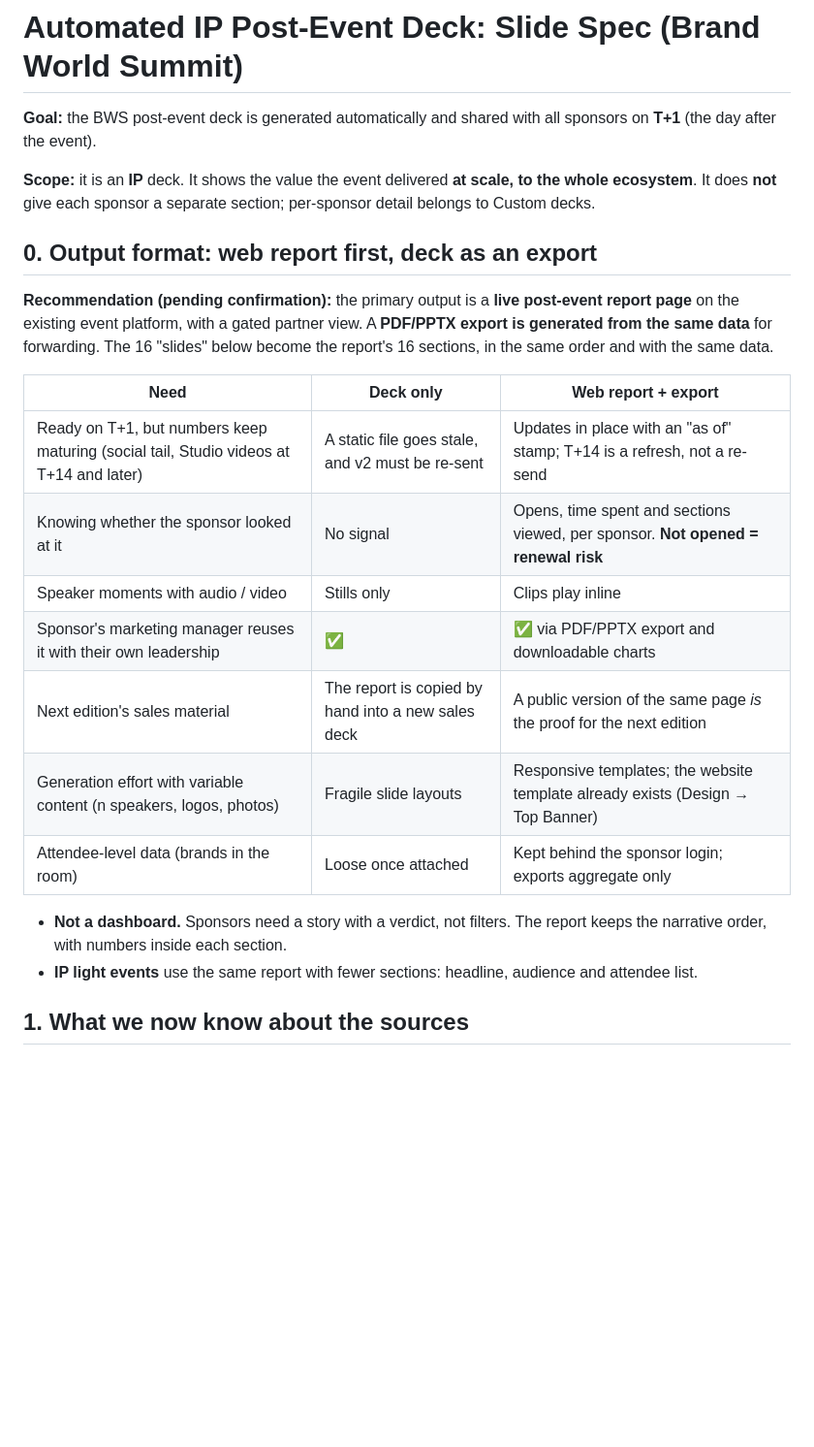
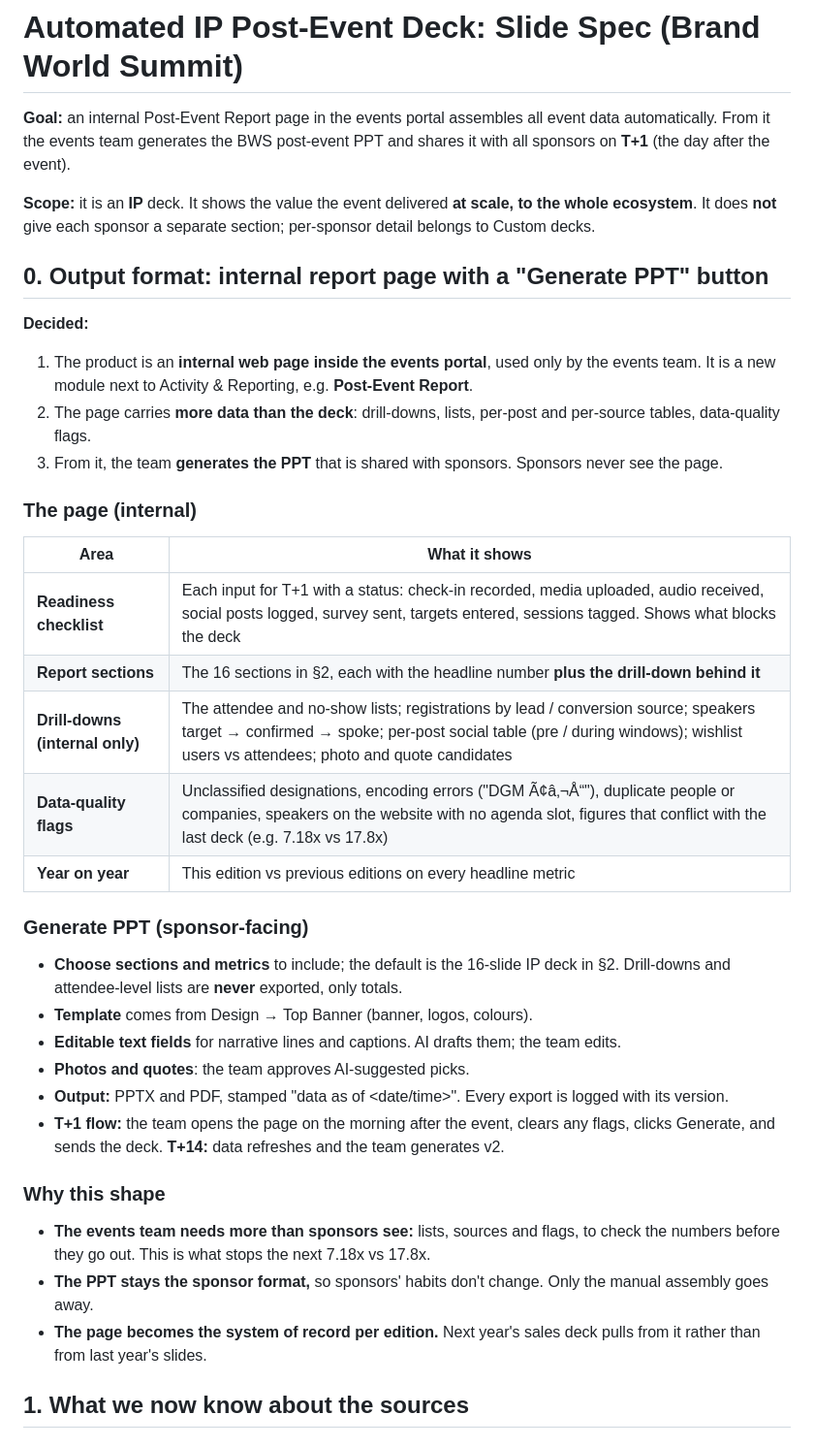
Before and after one commit to swikritiwankhede-ai/hehe, a Markdown page: docs/ip-deck-automation-spec.md, the part around the change. Shown at 97% size. Drawn GitHub-style; blank space fills up the shorter version.

Commit message:
Set output format: internal report page in events portal with Generate PPT
Co-Authored-By: Claude Opus 5.5 <noreply@anthropic.com>
Claude-Session: https://claude.ai/code/session_01CGxccEha7JrJYexvuXJW9k

```diff
--- a/docs/ip-deck-automation-spec.md
+++ b/docs/ip-deck-automation-spec.md
@@ -1,25 +1,37 @@
 # Automated IP Post-Event Deck: Slide Spec (Brand World Summit)
 
-**Goal:** the BWS post-event deck is generated automatically and shared with all sponsors on **T+1** (the day after the event).
+**Goal:** an internal Post-Event Report page in the events portal assembles all event data automatically. From it the events team generates the BWS post-event PPT and shares it with all sponsors on **T+1** (the day after the event).
 
 **Scope:** it is an **IP** deck. It shows the value the event delivered **at scale, to the whole ecosystem**. It does **not** give each sponsor a separate section; per-sponsor detail belongs to Custom decks.
 
-## 0. Output format: web report first, deck as an export
+## 0. Output format: internal report page with a "Generate PPT" button
 
-**Recommendation (pending confirmation):** the primary output is a **live post-event report page** on the existing event platform, with a gated partner view. A **PDF/PPTX export is generated from the same data** for forwarding. The 16 "slides" below become the report's 16 sections, in the same order and with the same data.
+**Decided:**
+1. The product is an **internal web page inside the events portal**, used only by the events team. It is a new module next to Activity & Reporting, e.g. **Post-Event Report**.
+2. The page carries **more data than the deck**: drill-downs, lists, per-post and per-source tables, data-quality flags.
+3. From it, the team **generates the PPT** that is shared with sponsors. Sponsors never see the page.
 
-| Need | Deck only | Web report + export |
-|---|---|---|
-| Ready on T+1, but numbers keep maturing (social tail, Studio videos at T+14 and later) | A static file goes stale, and v2 must be re-sent | Updates in place with an "as of" stamp; T+14 is a refresh, not a re-send |
-| Knowing whether the sponsor looked at it | No signal | Opens, time spent and sections viewed, per sponsor. **Not opened = renewal risk** |
-| Speaker moments with audio / video | Stills only | Clips play inline |
-| Sponsor's marketing manager reuses it with their own leadership | ✅ | ✅ via PDF/PPTX export and downloadable charts |
-| Next edition's sales material | The report is copied by hand into a new sales deck | A public version of the same page *is* the proof for the next edition |
-| Generation effort with variable content (n speakers, logos, photos) | Fragile slide layouts | Responsive templates; the website template already exists (Design → Top Banner) |
-| Attendee-level data (brands in the room) | Loose once attached | Kept behind the sponsor login; exports aggregate only |
+### The page (internal)
+| Area | What it shows |
+|---|---|
+| **Readiness checklist** | Each input for T+1 with a status: check-in recorded, media uploaded, audio received, social posts logged, survey sent, targets entered, sessions tagged. Shows what blocks the deck |
+| **Report sections** | The 16 sections in §2, each with the headline number **plus the drill-down behind it** |
+| **Drill-downs (internal only)** | The attendee and no-show lists; registrations by lead / conversion source; speakers target → confirmed → spoke; per-post social table (pre / during windows); wishlist users vs attendees; photo and quote candidates |
+| **Data-quality flags** | Unclassified designations, encoding errors ("DGM Ã¢â‚¬Å“"), duplicate people or companies, speakers on the website with no agenda slot, figures that conflict with the last deck (e.g. 7.18x vs 17.8x) |
+| **Year on year** | This edition vs previous editions on every headline metric |
 
-- **Not a dashboard.** Sponsors need a story with a verdict, not filters. The report keeps the narrative order, with numbers inside each section.
-- **IP light events** use the same report with fewer sections: headline, audience and attendee list.
+### Generate PPT (sponsor-facing)
+- **Choose sections and metrics** to include; the default is the 16-slide IP deck in §2. Drill-downs and attendee-level lists are **never** exported, only totals.
+- **Template** comes from Design → Top Banner (banner, logos, colours).
+- **Editable text fields** for narrative lines and captions. AI drafts them; the team edits.
+- **Photos and quotes**: the team approves AI-suggested picks.
+- **Output:** PPTX and PDF, stamped "data as of <date/time>". Every export is logged with its version.
+- **T+1 flow:** the team opens the page on the morning after the event, clears any flags, clicks Generate, and sends the deck. **T+14:** data refreshes and the team generates v2.
+
+### Why this shape
+- **The events team needs more than sponsors see:** lists, sources and flags, to check the numbers before they go out. This is what stops the next 7.18x vs 17.8x.
+- **The PPT stays the sponsor format,** so sponsors' habits don't change. Only the manual assembly goes away.
+- **The page becomes the system of record per edition.** Next year's sales deck pulls from it rather than from last year's slides.
 
 ## 1. What we now know about the sources
 
```
Also changed, not shown: CLAUDE.md (+1 -1 lines).
